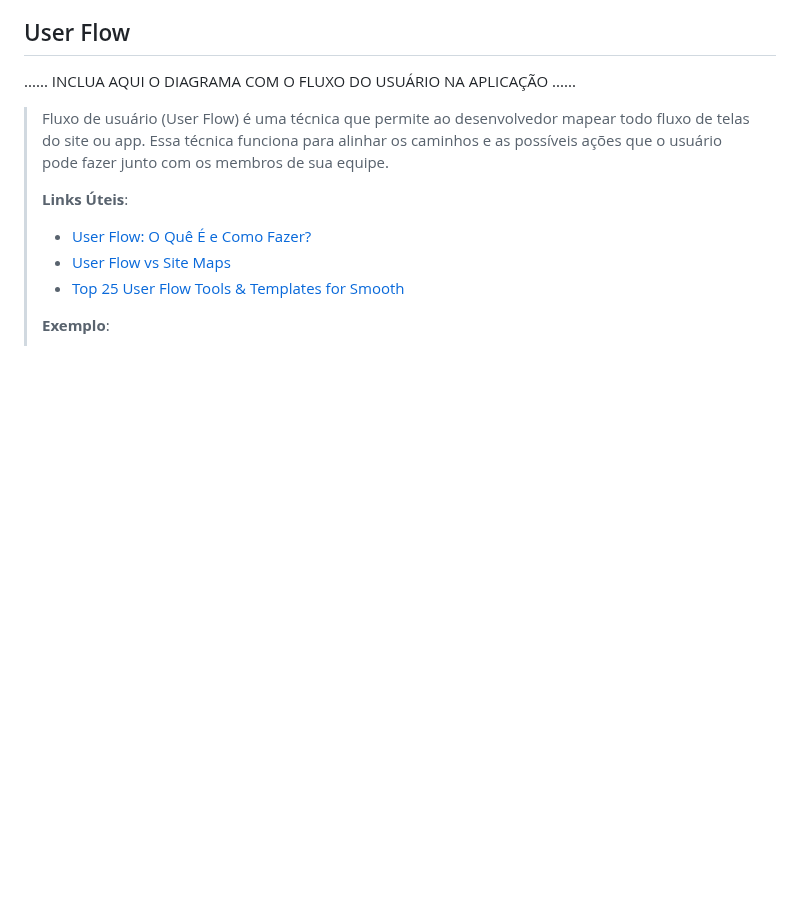
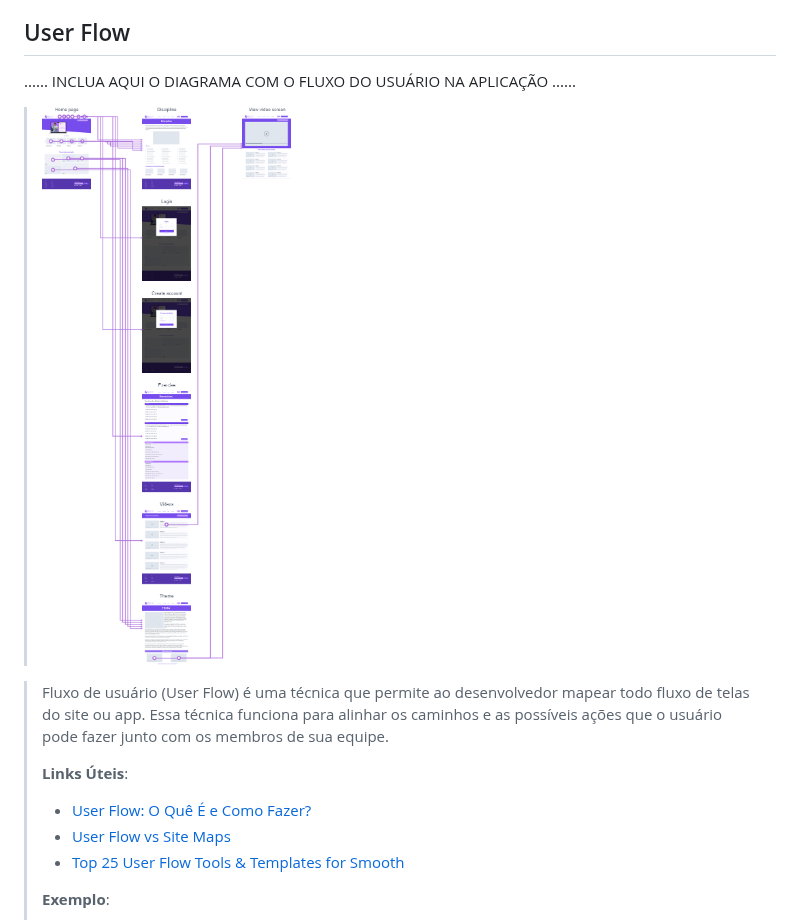
Before and after one commit to ICEI-PUC-Minas-PMGCC-TI/ti-1-pmg-cc-m-20231-tiaw-questoes-sobre-educacao-1, a Markdown page: docs/relatorio/Relatorio Tecnico - TEMPLATE.md, the part around the change. Drawn GitHub-style; blank space fills up the shorter version.

```diff
--- a/docs/relatorio/Relatorio Tecnico - TEMPLATE.md
+++ b/docs/relatorio/Relatorio Tecnico - TEMPLATE.md
@@ -296,6 +296,8 @@ O projeto está restrito pelos itens apresentados na tabela a seguir.
 
 ......  INCLUA AQUI O DIAGRAMA COM O FLUXO DO USUÁRIO NA APLICAÇÃO ......
 
+> ![Nosso user flow](images/flowmap.png)
+
 > Fluxo de usuário (User Flow) é uma técnica que permite ao desenvolvedor
 > mapear todo fluxo de telas do site ou app. Essa técnica funciona
 > para alinhar os caminhos e as possíveis ações que o usuário pode
```
